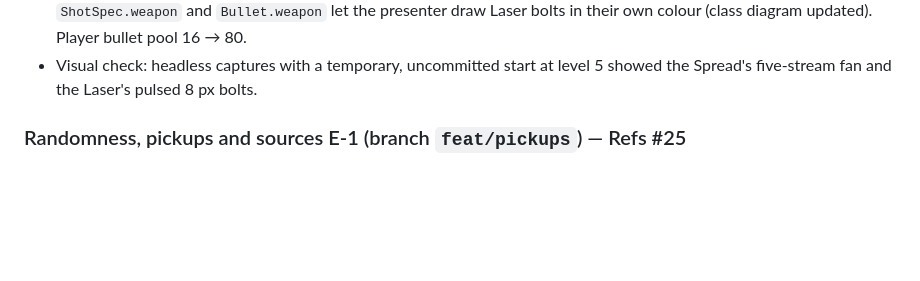
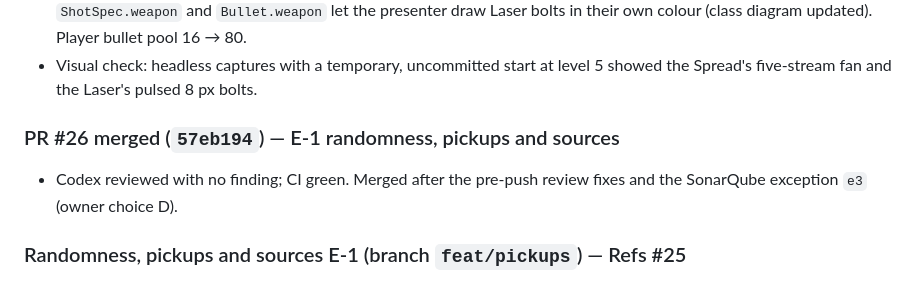
Before and after one commit to benoit-bremaud/retro-shmup, a Markdown page: PROJECT_LOG.md, the part around the change. GitHub-like rendering; blank space fills up the shorter version.

Commit message:
docs(repo): log the merge of the pickups PR
Co-Authored-By: Claude Opus 5.5 <noreply@anthropic.com>

```diff
--- a/PROJECT_LOG.md
+++ b/PROJECT_LOG.md
@@ -22,6 +22,11 @@ human context: what was done, why, and by which PR. Not the release changelog (s
   bolts in their own colour (class diagram updated). Player bullet pool 16 → 80.
 - Visual check: headless captures with a temporary, uncommitted start at level 5 showed the
   Spread's five-stream fan and the Laser's pulsed 8 px bolts.
+
+### PR #26 merged (`57eb194`) — E-1 randomness, pickups and sources
+
+- Codex reviewed with no finding; CI green. Merged after the pre-push review fixes and the
+  SonarQube exception `e3` (owner choice D).
 
 ### Randomness, pickups and sources E-1 (branch `feat/pickups`) — Refs #25
 
```
